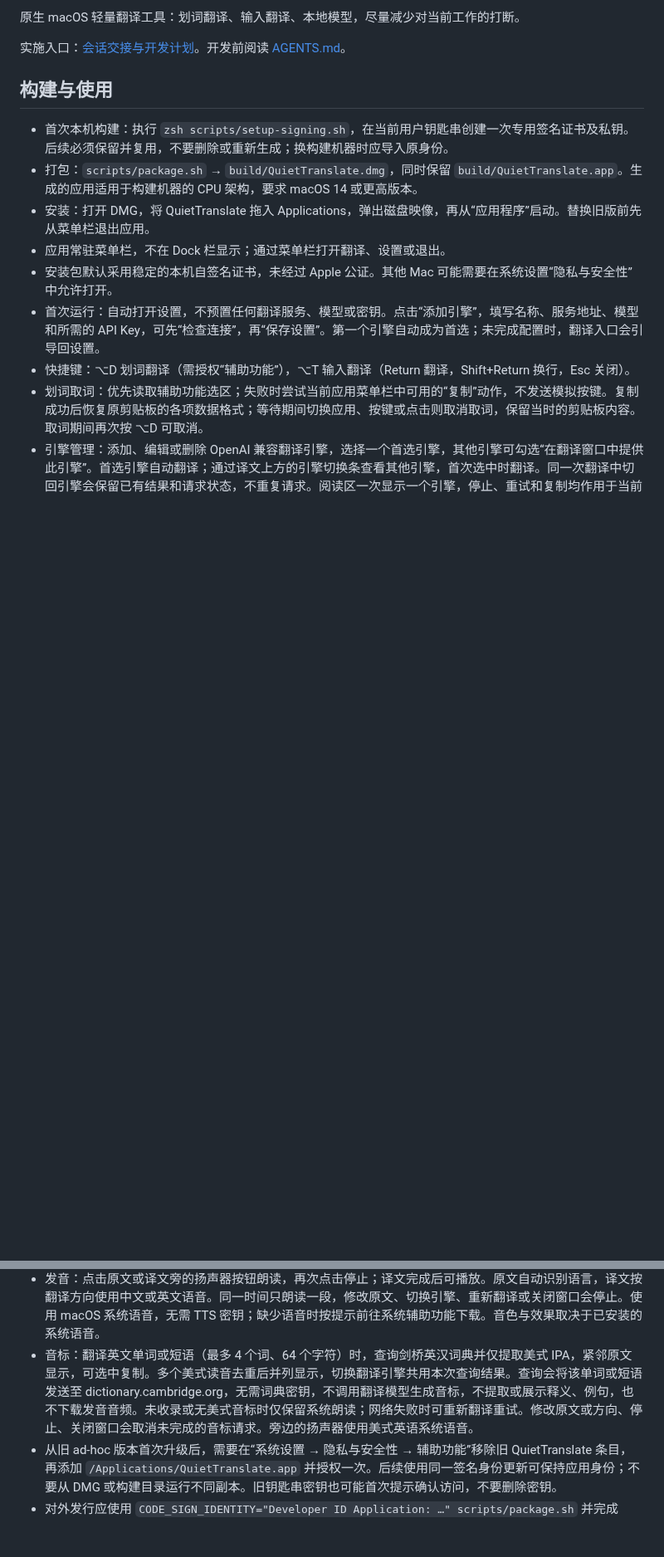
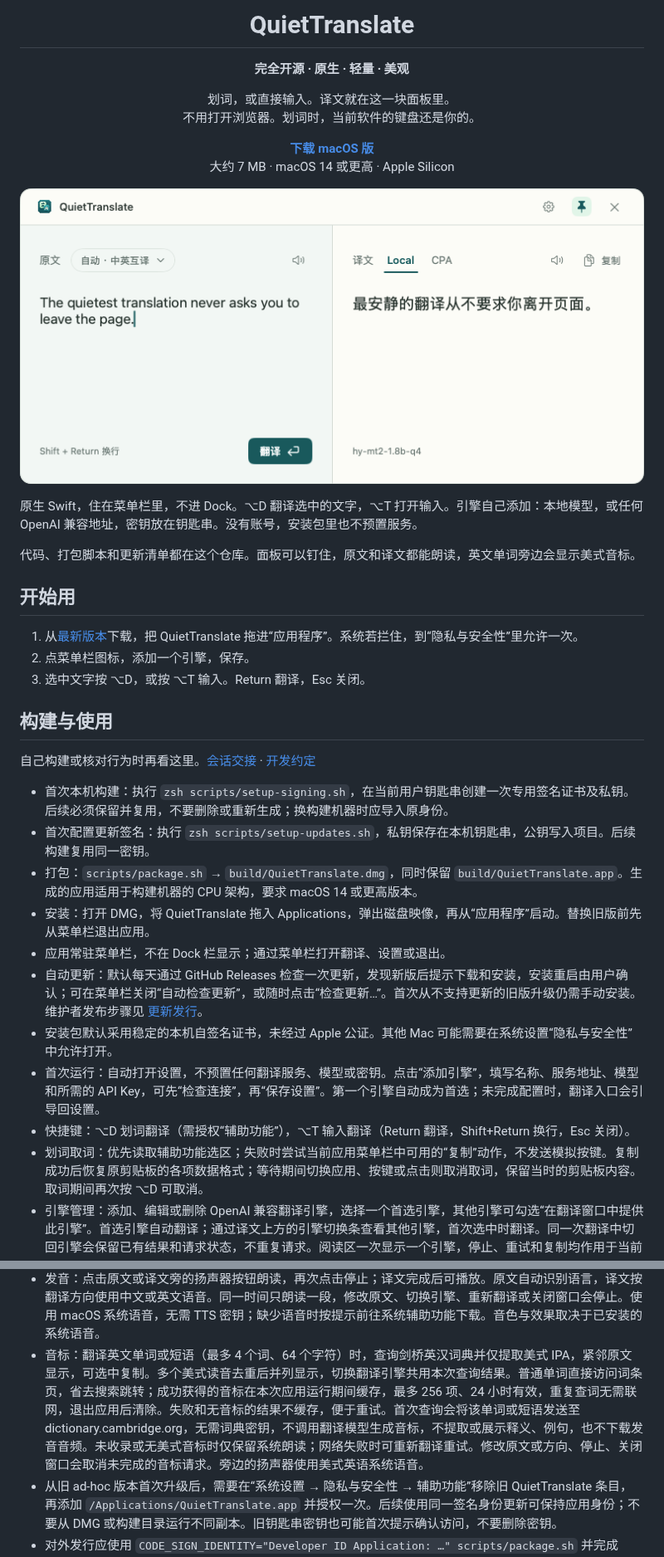
Before and after one commit to Ljhhhhhh/QuietTranslate, a Markdown page: README.md, 2 parts joined by grey strips. Shown at 83% size. Drawn GitHub-style; pictures changed too: docs/screenshots/input.png (added); blank space fills up the shorter version.

Commit message:
docs(readme): 用真实界面重写开场介绍

```diff
--- a/README.md
+++ b/README.md
@@ -2,14 +4,39 @@
 
-原生 macOS 轻量翻译工具：划词翻译、输入翻译、本地模型，尽量减少对当前工作的打断。
+<h1 align="center">QuietTranslate</h1>
 
-实施入口：[会话交接与开发计划](docs/HANDOFF.md)。开发前阅读 [AGENTS.md](AGENTS.md)。
+<p align="center"><strong>完全开源 · 原生 · 轻量 · 美观</strong></p>
+
+<p align="center">划词，或直接输入。译文就在这一块面板里。<br>不用打开浏览器。划词时，当前软件的键盘还是你的。</p>
+
+<p align="center">
+  <a href="https://github.com/Ljhhhhhh/QuietTranslate/releases/latest"><strong>下载 macOS 版</strong></a><br>
+  大约 7 MB · macOS 14 或更高 · Apple Silicon
+</p>
+
+<p align="center">
+  <img src="docs/screenshots/input.png" alt="QuietTranslate 翻译面板：左侧原文，右侧译文" width="760">
+</p>
+
+原生 Swift，住在菜单栏里，不进 Dock。⌥D 翻译选中的文字，⌥T 打开输入。引擎自己添加：本地模型，或任何 OpenAI 兼容地址，密钥放在钥匙串。没有账号，安装包里也不预置服务。
+
+代码、打包脚本和更新清单都在这个仓库。面板可以钉住，原文和译文都能朗读，英文单词旁边会显示美式音标。
+
+## 开始用
+
+1. 从[最新版本](https://github.com/Ljhhhhhh/QuietTranslate/releases/latest)下载，把 QuietTranslate 拖进“应用程序”。系统若拦住，到“隐私与安全性”里允许一次。
+2. 点菜单栏图标，添加一个引擎，保存。
+3. 选中文字按 ⌥D，或按 ⌥T 输入。Return 翻译，Esc 关闭。
 
 ## 构建与使用
 
+自己构建或核对行为时再看这里。[会话交接](docs/HANDOFF.md) · [开发约定](AGENTS.md)
+
 - 首次本机构建：执行 `zsh scripts/setup-signing.sh`，在当前用户钥匙串创建一次专用签名证书及私钥。后续必须保留并复用，不要删除或重新生成；换构建机器时应导入原身份。
+- 首次配置更新签名：执行 `zsh scripts/setup-updates.sh`，私钥保存在本机钥匙串，公钥写入项目。后续构建复用同一密钥。
 - 打包：`scripts/package.sh` → `build/QuietTranslate.dmg`，同时保留 `build/QuietTranslate.app`。生成的应用适用于构建机器的 CPU 架构，要求 macOS 14 或更高版本。
 - 安装：打开 DMG，将 QuietTranslate 拖入 Applications，弹出磁盘映像，再从“应用程序”启动。替换旧版前先从菜单栏退出应用。
 - 应用常驻菜单栏，不在 Dock 栏显示；通过菜单栏打开翻译、设置或退出。
+- 自动更新：默认每天通过 GitHub Releases 检查一次更新，发现新版后提示下载和安装，安装重启由用户确认；可在菜单栏关闭“自动检查更新”，或随时点击“检查更新…”。首次从不支持更新的旧版升级仍需手动安装。维护者发布步骤见 [更新发行](docs/UPDATES.md)。
 - 安装包默认采用稳定的本机自签名证书，未经过 Apple 公证。其他 Mac 可能需要在系统设置“隐私与安全性”中允许打开。
 - 首次运行：自动打开设置，不预置任何翻译服务、模型或密钥。点击“添加引擎”，填写名称、服务地址、模型和所需的 API Key，可先“检查连接”，再“保存设置”。第一个引擎自动成为首选；未完成配置时，翻译入口会引导回设置。
 - 快捷键：⌥D 划词翻译（需授权“辅助功能”），⌥T 输入翻译（Return 翻译，Shift+Return 换行，Esc 关闭）。
@@ -18,7 +45,7 @@
 - 凭据：API Key 保存在钥匙串，留空保留原密钥，点击“清除已存密钥”后保存可移除，保存前可“撤销清除”。已有已保存配置继续沿用；旧版仅迁移明确保存且完整有效的引擎地址和模型；旧本地密钥在保存时迁入钥匙串。网关可能将文本转发到上游模型；使用本机 SSH 隧道时需保持隧道连接。
 - 钉住窗口：点击右上角图钉，点击窗口外仍保持显示；再次点击取消钉住。关闭按钮始终有效。
 - 发音：点击原文或译文旁的扬声器按钮朗读，再次点击停止；译文完成后可播放。原文自动识别语言，译文按翻译方向使用中文或英文语音。同一时间只朗读一段，修改原文、切换引擎、重新翻译或关闭窗口会停止。使用 macOS 系统语音，无需 TTS 密钥；缺少语音时按提示前往系统辅助功能下载。音色与效果取决于已安装的系统语音。
-- 音标：翻译英文单词或短语（最多 4 个词、64 个字符）时，查询剑桥英汉词典并仅提取美式 IPA，紧邻原文显示，可选中复制。多个美式读音去重后并列显示，切换翻译引擎共用本次查询结果。查询会将该单词或短语发送至 dictionary.cambridge.org，无需词典密钥，不调用翻译模型生成音标，不提取或展示释义、例句，也不下载发音音频。未收录或无美式音标时仅保留系统朗读；网络失败时可重新翻译重试。修改原文或方向、停止、关闭窗口会取消未完成的音标请求。旁边的扬声器使用美式英语系统语音。
+- 音标：翻译英文单词或短语（最多 4 个词、64 个字符）时，查询剑桥英汉词典并仅提取美式 IPA，紧邻原文显示，可选中复制。多个美式读音去重后并列显示，切换翻译引擎共用本次查询结果。普通单词直接访问词条页，省去搜索跳转；成功获得的音标在本次应用运行期间缓存，最多 256 项、24 小时有效，重复查词无需联网，退出应用后清除。失败和无音标的结果不缓存，便于重试。首次查询会将该单词或短语发送至 dictionary.cambridge.org，无需词典密钥，不调用翻译模型生成音标，不提取或展示释义、例句，也不下载发音音频。未收录或无美式音标时仅保留系统朗读；网络失败时可重新翻译重试。修改原文或方向、停止、关闭窗口会取消未完成的音标请求。旁边的扬声器使用美式英语系统语音。
 - 从旧 ad-hoc 版本首次升级后，需要在“系统设置 → 隐私与安全性 → 辅助功能”移除旧 QuietTranslate 条目，再添加 `/Applications/QuietTranslate.app` 并授权一次。后续使用同一签名身份更新可保持应用身份；不要从 DMG 或构建目录运行不同副本。旧钥匙串密钥也可能首次提示确认访问，不要删除密钥。
 - 对外发行应使用 `CODE_SIGN_IDENTITY="Developer ID Application: …" scripts/package.sh` 并完成 Apple 公证。打包不会退回 ad-hoc；签名身份变更仍可能需要重新授权。
 
```
Also changed, not shown: other parts of README.md (+3 -1 lines).
